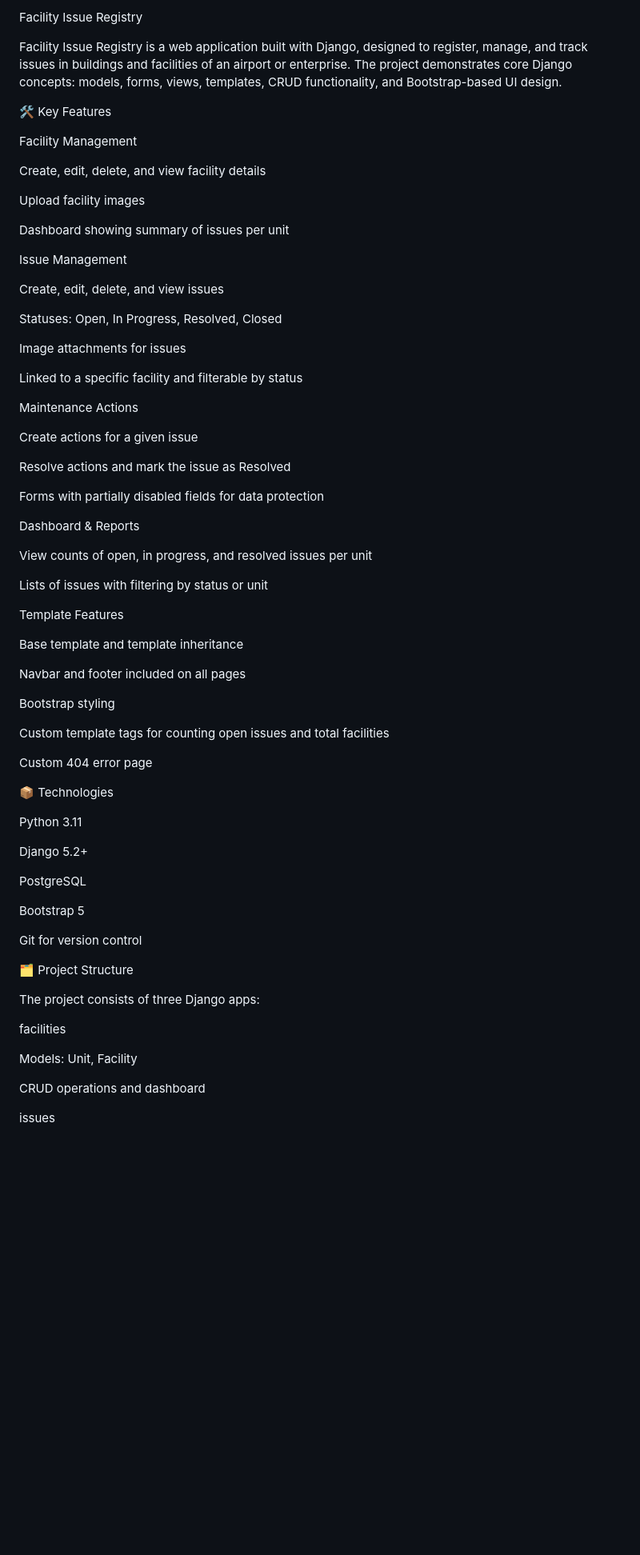
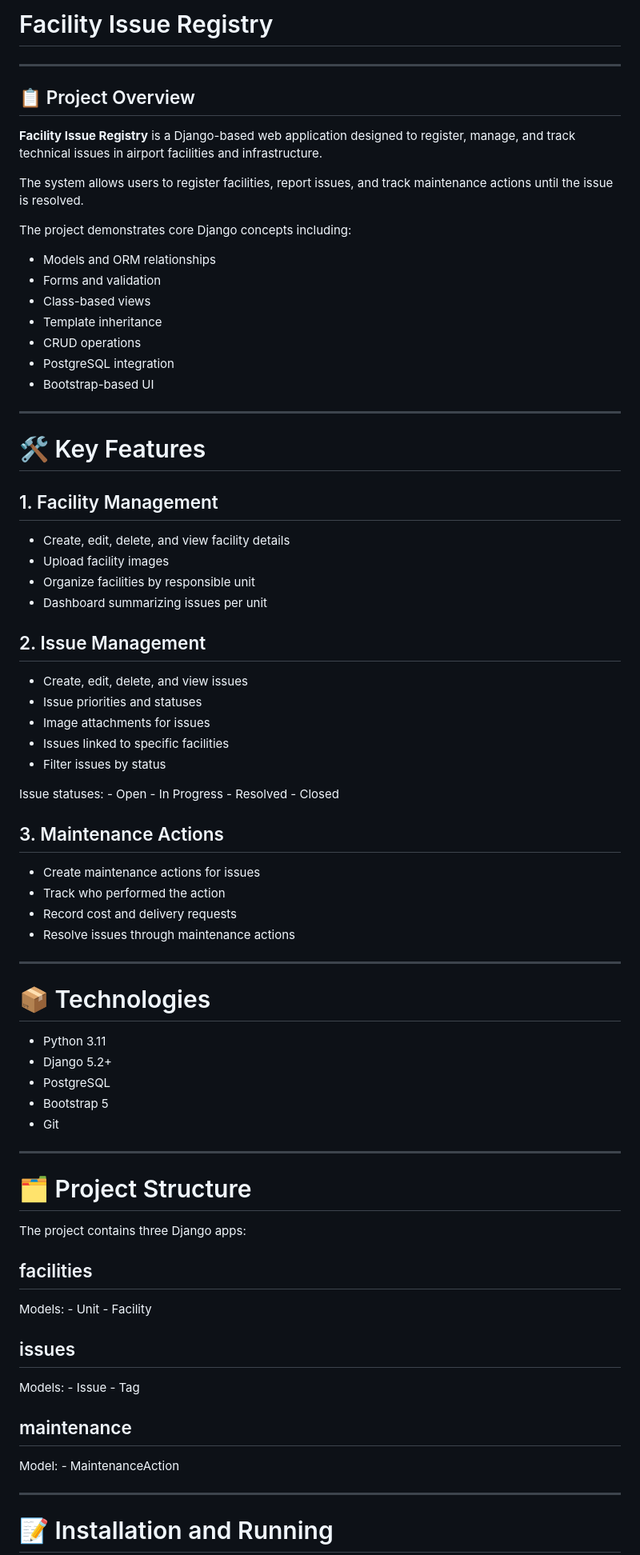
Before and after one commit to KrasiRalchev/Facility-Issue-Registry, a Markdown page: README.md, the part around one of its changes. Shown at 80% size. GitHub-like rendering; blank space fills up the shorter version.

Commit message:
Improve README documentation

```diff
--- a/README.md
+++ b/README.md
@@ -1,74 +1,83 @@
-Facility Issue Registry
+# Facility Issue Registry
 
-Facility Issue Registry is a web application built with Django, designed to register, manage, and track issues in buildings and facilities of an airport or enterprise. The project demonstrates core Django concepts: models, forms, views, templates, CRUD functionality, and Bootstrap-based UI design.
+------------------------------------------------------------------------
 
-🛠 Key Features
+## 📋 Project Overview
 
-Facility Management
+**Facility Issue Registry** is a Django-based web application designed
+to register, manage, and track technical issues in airport facilities
+and infrastructure.
 
-Create, edit, delete, and view facility details
+The system allows users to register facilities, report issues, and track
+maintenance actions until the issue is resolved.
 
-Upload facility images
+The project demonstrates core Django concepts including:
 
-Dashboard showing summary of issues per unit
+-   Models and ORM relationships
+-   Forms and validation
+-   Class-based views
+-   Template inheritance
+-   CRUD operations
+-   PostgreSQL integration
+-   Bootstrap-based UI
 
-Issue Management
+------------------------------------------------------------------------
 
-Create, edit, delete, and view issues
+# 🛠 Key Features
 
-Statuses: Open, In Progress, Resolved, Closed
+## 1. Facility Management
 
-Image attachments for issues
+-   Create, edit, delete, and view facility details
+-   Upload facility images
+-   Organize facilities by responsible unit
+-   Dashboard summarizing issues per unit
 
-Linked to a specific facility and filterable by status
+## 2. Issue Management
 
-Maintenance Actions
+-   Create, edit, delete, and view issues
+-   Issue priorities and statuses
+-   Image attachments for issues
+-   Issues linked to specific facilities
+-   Filter issues by status
 
-Create actions for a given issue
+Issue statuses: - Open - In Progress - Resolved - Closed
 
-Resolve actions and mark the issue as Resolved
+## 3. Maintenance Actions
 
-Forms with partially disabled fields for data protection
+-   Create maintenance actions for issues
+-   Track who performed the action
+-   Record cost and delivery requests
+-   Resolve issues through maintenance actions
 
-Dashboard & Reports
+------------------------------------------------------------------------
 
-View counts of open, in progress, and resolved issues per unit
+# 📦 Technologies
 
-Lists of issues with filtering by status or unit
+-   Python 3.11
+-   Django 5.2+
+-   PostgreSQL
+-   Bootstrap 5
+-   Git
 
-Template Features
+------------------------------------------------------------------------
 
-Base template and template inheritance
+# 🗂 Project Structure
 
-Navbar and footer included on all pages
+The project contains three Django apps:
 
-Bootstrap styling
+## facilities
 
-Custom template tags for counting open issues and total facilities
+Models: - Unit - Facility
 
-Custom 404 error page
+## issues
 
-📦 Technologies
+Models: - Issue - Tag
 
-Python 3.11
+## maintenance
 
-Django 5.2+
+Model: - MaintenanceAction
 
-PostgreSQL
+------------------------------------------------------------------------
 
-Bootstrap 5
+# 📝 Installation and Running
 
-Git for version control
-
-🗂 Project Structure
-
-The project consists of three Django apps:
-
-facilities
-
-Models: Unit, Facility
-
-CRUD operations and dashboard
-
-issues
-
```
Also changed, not shown: other parts of README.md (+42 -92 lines), screenshots/dashboard.png (added), screenshots/facility_list.png (added), screenshots/issues.png (added), 1 other file.
